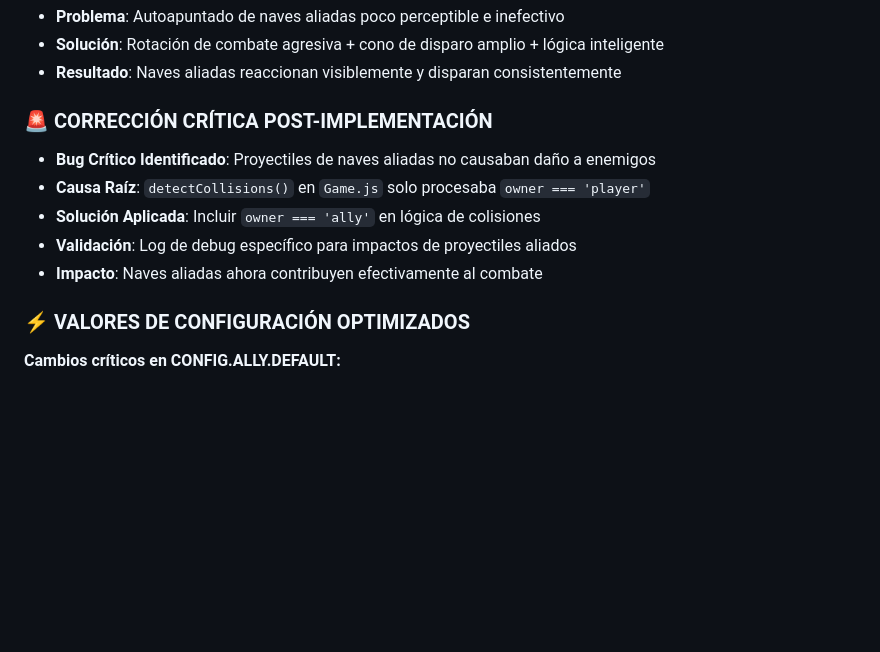
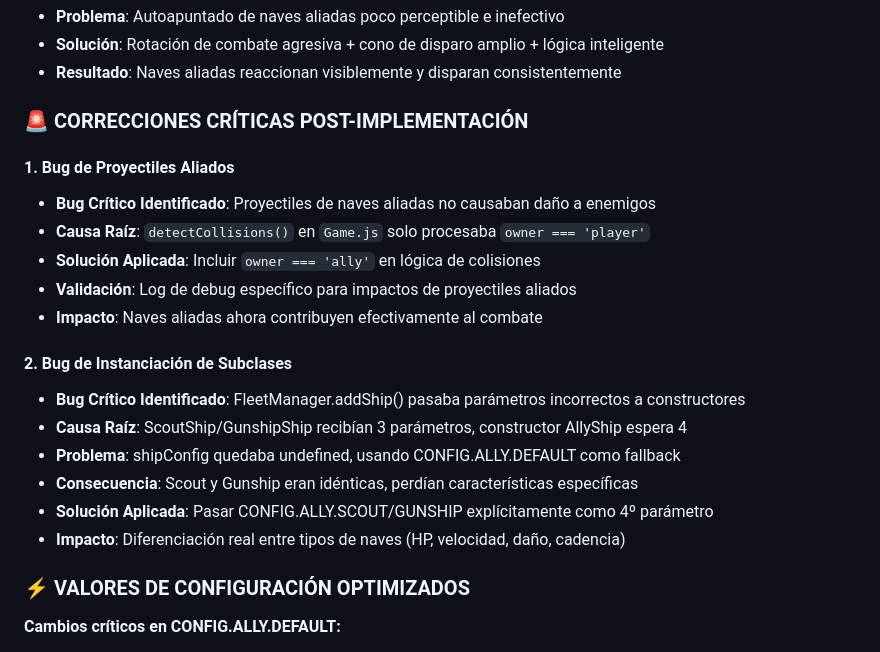
Before and after one commit to ServH/hordespace, a Markdown page: CHANGELOG.md, the part around the change. Drawn GitHub-style; blank space fills up the shorter version.

Commit message:
CHANGELOG: Documentada corrección crítica de FleetManager
- Añadida sección 'Bug de Instanciación de Subclases' en correcciones críticas
- Documentado problema de parámetros incorrectos en addShip()
- Explicada causa raíz y consecuencias del bug
- Registrada solución y impacto de la corrección
- Estructura mejorada con subsecciones numeradas para múltiples bugs

```diff
--- a/CHANGELOG.md
+++ b/CHANGELOG.md
@@ -14,12 +14,22 @@ y este proyecto adhiere al [Versionado Semántico](https://semver.org/lang/es/).
 - **Solución**: Rotación de combate agresiva + cono de disparo amplio + lógica inteligente
 - **Resultado**: Naves aliadas reaccionan visiblemente y disparan consistentemente
 
-### 🚨 CORRECCIÓN CRÍTICA POST-IMPLEMENTACIÓN
+### 🚨 CORRECCIONES CRÍTICAS POST-IMPLEMENTACIÓN
+
+#### 1. Bug de Proyectiles Aliados
 - **Bug Crítico Identificado**: Proyectiles de naves aliadas no causaban daño a enemigos
 - **Causa Raíz**: `detectCollisions()` en `Game.js` solo procesaba `owner === 'player'`
 - **Solución Aplicada**: Incluir `owner === 'ally'` en lógica de colisiones
 - **Validación**: Log de debug específico para impactos de proyectiles aliados
 - **Impacto**: Naves aliadas ahora contribuyen efectivamente al combate
+
+#### 2. Bug de Instanciación de Subclases
+- **Bug Crítico Identificado**: FleetManager.addShip() pasaba parámetros incorrectos a constructores
+- **Causa Raíz**: ScoutShip/GunshipShip recibían 3 parámetros, constructor AllyShip espera 4
+- **Problema**: shipConfig quedaba undefined, usando CONFIG.ALLY.DEFAULT como fallback
+- **Consecuencia**: Scout y Gunship eran idénticas, perdían características específicas
+- **Solución Aplicada**: Pasar CONFIG.ALLY.SCOUT/GUNSHIP explícitamente como 4º parámetro
+- **Impacto**: Diferenciación real entre tipos de naves (HP, velocidad, daño, cadencia)
 
 ### ⚡ VALORES DE CONFIGURACIÓN OPTIMIZADOS
 **Cambios críticos en CONFIG.ALLY.DEFAULT:**
```
